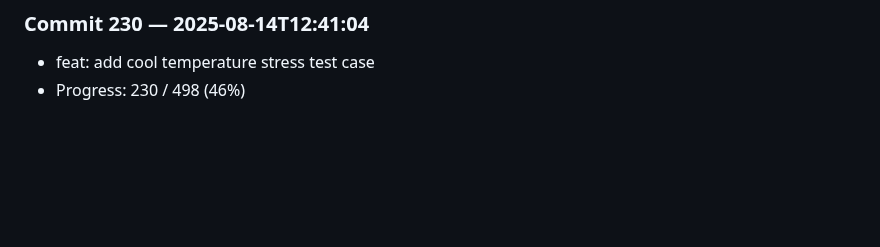
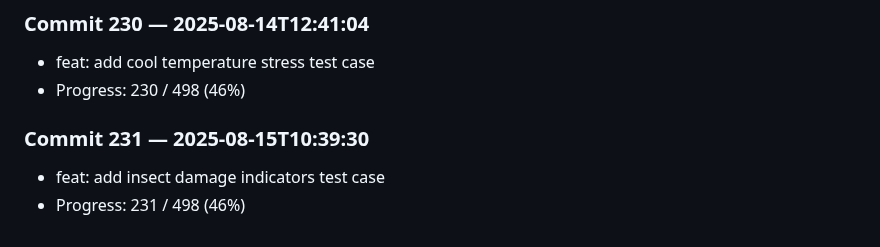
Before and after one commit to harshitha-8/ICPA, a Markdown page: research_log.md, the part around the change. GitHub-like rendering; blank space fills up the shorter version.

Commit message:
feat: add insect damage indicators test case

```diff
--- a/research_log.md
+++ b/research_log.md
@@ -920,3 +920,7 @@
 ### Commit 230 — 2025-08-14T12:41:04
 - feat: add cool temperature stress test case
 - Progress: 230 / 498 (46%)
+
+### Commit 231 — 2025-08-15T10:39:30
+- feat: add insect damage indicators test case
+- Progress: 231 / 498 (46%)
```
